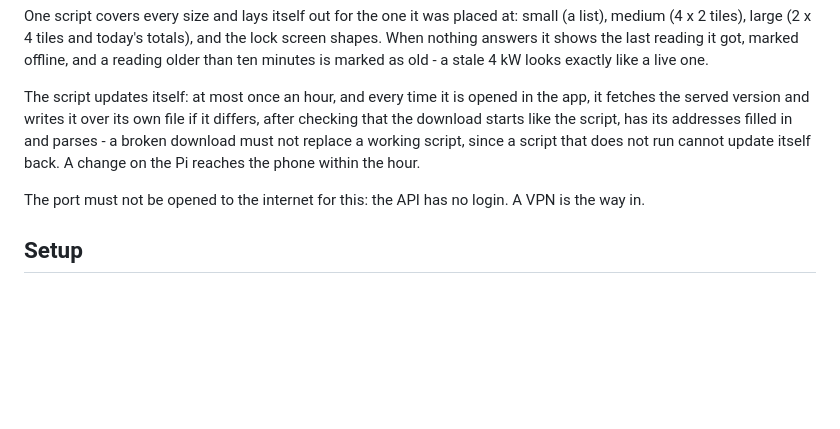
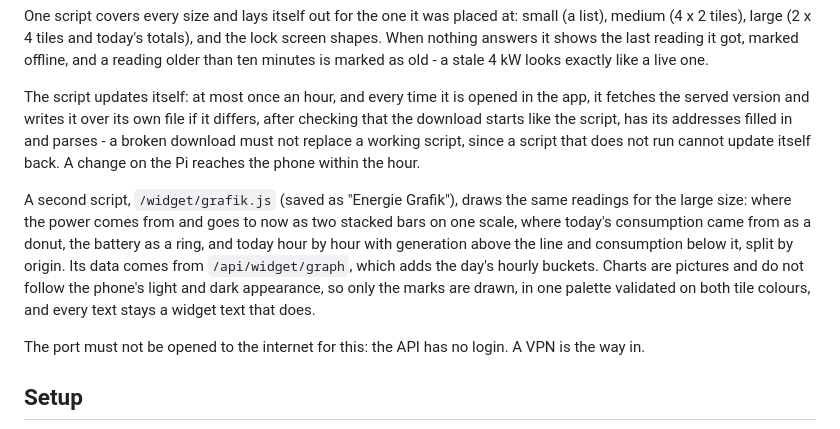
Before and after one commit to devheld/goodwe-askoheat, a Markdown page: README.md, the part around the change. Drawn GitHub-style; blank space fills up the shorter version.

Commit message:
README: the chart widget
Co-Authored-By: Claude Opus 5.5 <noreply@anthropic.com>
Claude-Session: https://claude.ai/code/session_01S9eGNdzf5N9qeeC9pynR6p

```diff
--- a/README.md
+++ b/README.md
@@ -1215,6 +1215,16 @@ script, has its addresses filled in and parses - a broken download must
 not replace a working script, since a script that does not run cannot
 update itself back. A change on the Pi reaches the phone within the hour.
 
+A second script, `/widget/grafik.js` (saved as "Energie Grafik"), draws the
+same readings for the large size: where the power comes from and goes to
+now as two stacked bars on one scale, where today's consumption came from
+as a donut, the battery as a ring, and today hour by hour with generation
+above the line and consumption below it, split by origin. Its data comes
+from `/api/widget/graph`, which adds the day's hourly buckets. Charts are
+pictures and do not follow the phone's light and dark appearance, so only
+the marks are drawn, in one palette validated on both tile colours, and
+every text stays a widget text that does.
+
 The port must not be opened to the internet for this: the API has no
 login. A VPN is the way in.
 
```
